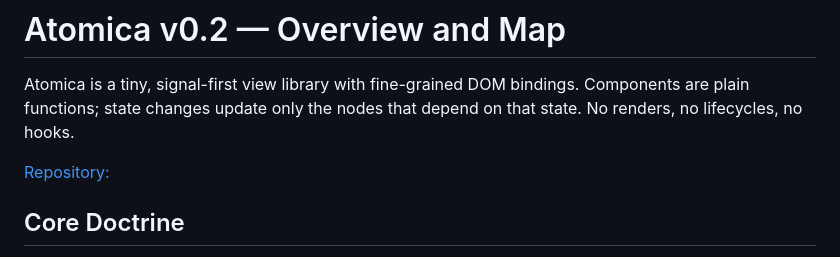
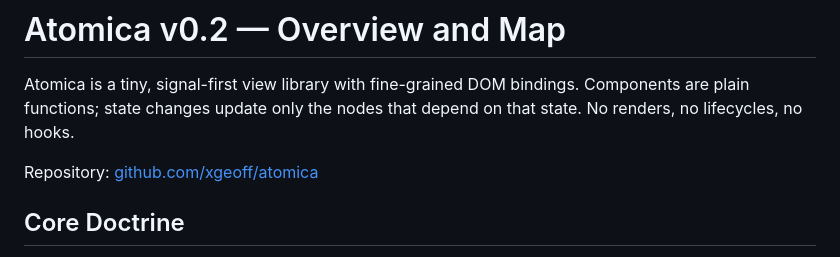
Before and after one commit to xgeoff/atomica, a Markdown page: docs/index.md, the part around the change. Drawn GitHub-style.

```diff
--- a/docs/index.md
+++ b/docs/index.md
@@ -2,7 +2,7 @@
 
 Atomica is a tiny, signal-first view library with fine-grained DOM bindings. Components are plain functions; state changes update only the nodes that depend on that state. No renders, no lifecycles, no hooks.
 
-[Repository:](https://github.com/xgeoff/atomica)
+Repository: [github.com/xgeoff/atomica](https://github.com/xgeoff/atomica)
 
 ## Core Doctrine
 - No re-renders by default; components execute once at construction.
```
